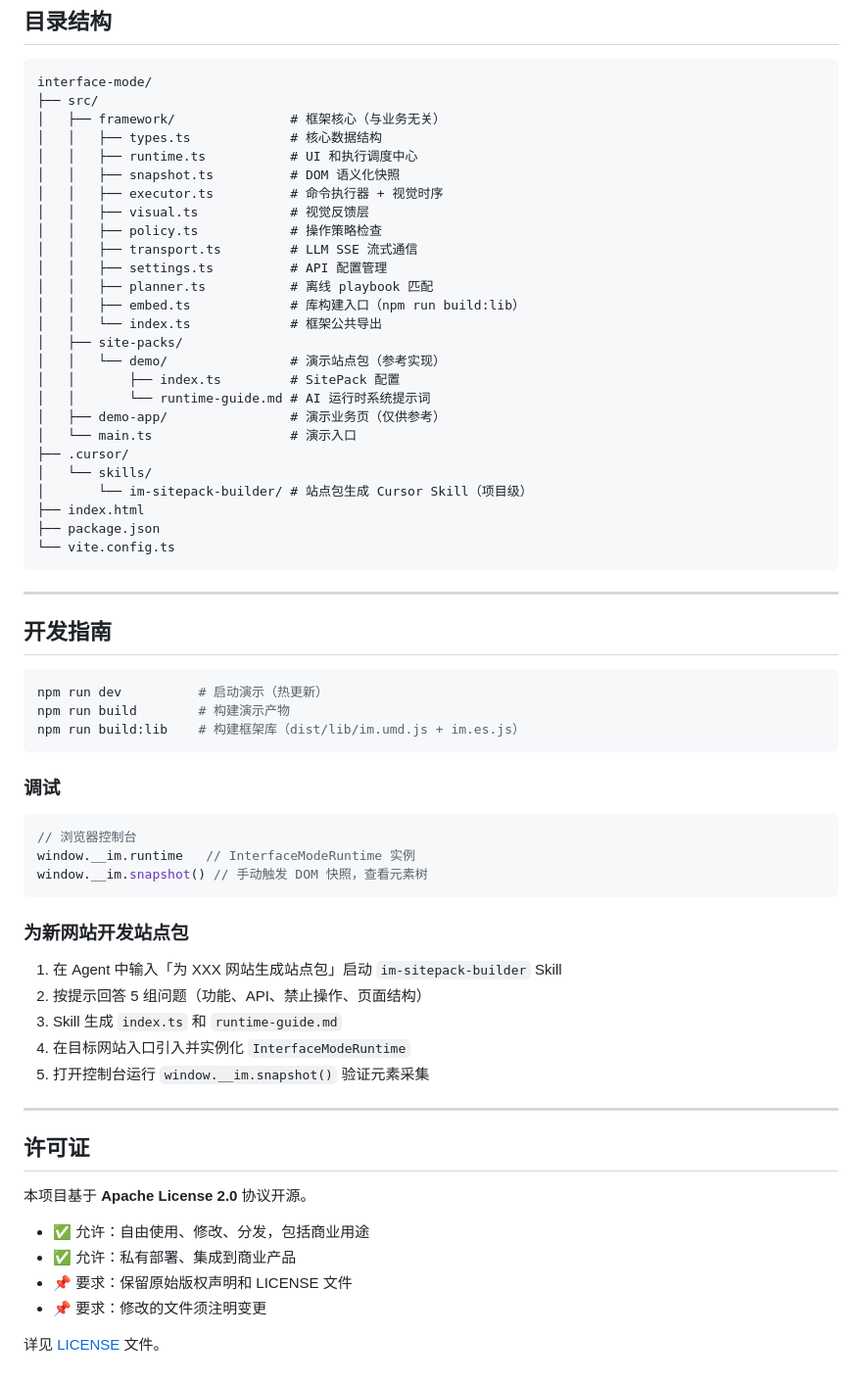
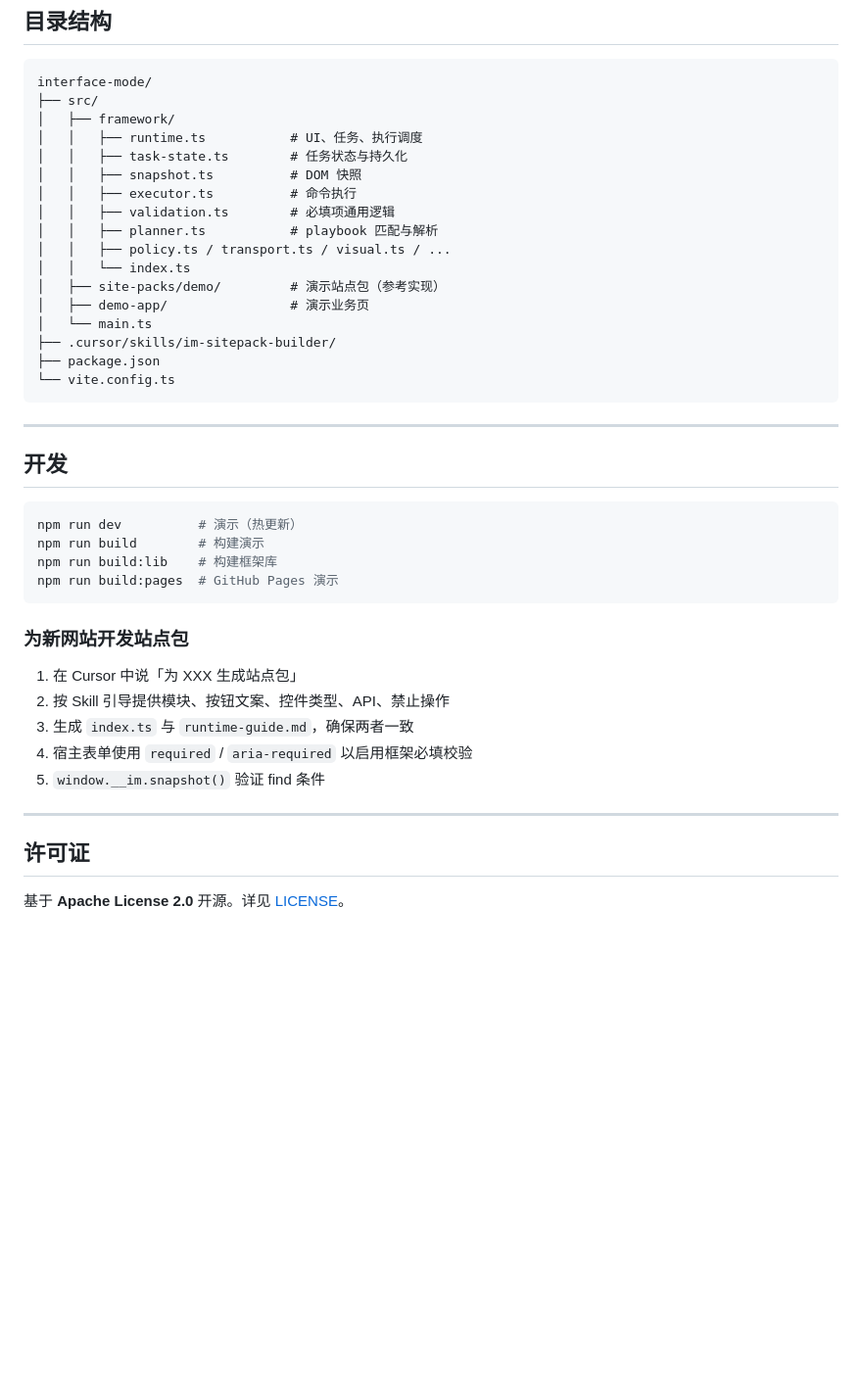
Before and after one commit to 2019-02-18/InterfaceMode, a Markdown page: README.md, the part around one of its changes. Shown at 98% size. GitHub-like rendering; blank space fills up the shorter version.

````diff
--- a/README.md
+++ b/README.md
@@ -241,67 +248,44 @@ npm run dev    # http://localhost:5173
 ```
 interface-mode/
 ├── src/
-│   ├── framework/               # 框架核心（与业务无关）
-│   │   ├── types.ts             # 核心数据结构
-│   │   ├── runtime.ts           # UI 和执行调度中心
-│   │   ├── snapshot.ts          # DOM 语义化快照
-│   │   ├── executor.ts          # 命令执行器 + 视觉时序
-│   │   ├── visual.ts            # 视觉反馈层
-│   │   ├── policy.ts            # 操作策略检查
-│   │   ├── transport.ts         # LLM SSE 流式通信
-│   │   ├── settings.ts          # API 配置管理
-│   │   ├── planner.ts           # 离线 playbook 匹配
-│   │   ├── embed.ts             # 库构建入口（npm run build:lib）
-│   │   └── index.ts             # 框架公共导出
-│   ├── site-packs/
-│   │   └── demo/                # 演示站点包（参考实现）
-│   │       ├── index.ts         # SitePack 配置
-│   │       └── runtime-guide.md # AI 运行时系统提示词
-│   ├── demo-app/                # 演示业务页（仅供参考）
-│   └── main.ts                  # 演示入口
-├── .cursor/
-│   └── skills/
-│       └── im-sitepack-builder/ # 站点包生成 Cursor Skill（项目级）
-├── index.html
+│   ├── framework/
+│   │   ├── runtime.ts           # UI、任务、执行调度
+│   │   ├── task-state.ts        # 任务状态与持久化
+│   │   ├── snapshot.ts          # DOM 快照
+│   │   ├── executor.ts          # 命令执行
+│   │   ├── validation.ts        # 必填项通用逻辑
+│   │   ├── planner.ts           # playbook 匹配与解析
+│   │   ├── policy.ts / transport.ts / visual.ts / ...
+│   │   └── index.ts
+│   ├── site-packs/demo/         # 演示站点包（参考实现）
+│   ├── demo-app/                # 演示业务页
+│   └── main.ts
+├── .cursor/skills/im-sitepack-builder/
 ├── package.json
 └── vite.config.ts
 ```
 
 ---
 
-## 开发指南
+## 开发
 
 ```bash
-npm run dev          # 启动演示（热更新）
-npm run build        # 构建演示产物
-npm run build:lib    # 构建框架库（dist/lib/im.umd.js + im.es.js）
-```
-
-### 调试
-
-```javascript
-// 浏览器控制台
-window.__im.runtime   // InterfaceModeRuntime 实例
-window.__im.snapshot() // 手动触发 DOM 快照，查看元素树
+npm run dev          # 演示（热更新）
+npm run build        # 构建演示
+npm run build:lib    # 构建框架库
+npm run build:pages  # GitHub Pages 演示
 ```
 
 ### 为新网站开发站点包
 
-1. 在 Agent 中输入「为 XXX 网站生成站点包」启动 `im-sitepack-builder` Skill
-2. 按提示回答 5 组问题（功能、API、禁止操作、页面结构）
-3. Skill 生成 `index.ts` 和 `runtime-guide.md`
-4. 在目标网站入口引入并实例化 `InterfaceModeRuntime`
-5. 打开控制台运行 `window.__im.snapshot()` 验证元素采集
+1. 在 Cursor 中说「为 XXX 生成站点包」
+2. 按 Skill 引导提供模块、按钮文案、控件类型、API、禁止操作
+3. 生成 `index.ts` 与 `runtime-guide.md`，确保两者一致
+4. 宿主表单使用 `required` / `aria-required` 以启用框架必填校验
+5. `window.__im.snapshot()` 验证 find 条件
 
 ---
 
 ## 许可证
 
-本项目基于 **Apache License 2.0** 协议开源。
-
-- ✅ 允许：自由使用、修改、分发，包括商业用途
-- ✅ 允许：私有部署、集成到商业产品
-- 📌 要求：保留原始版权声明和 LICENSE 文件
-- 📌 要求：修改的文件须注明变更
-
-详见 [LICENSE](LICENSE) 文件。
+基于 **Apache License 2.0** 开源。详见 [LICENSE](LICENSE)。
````
Also changed, not shown: other parts of README.md (+88 -81 lines).
